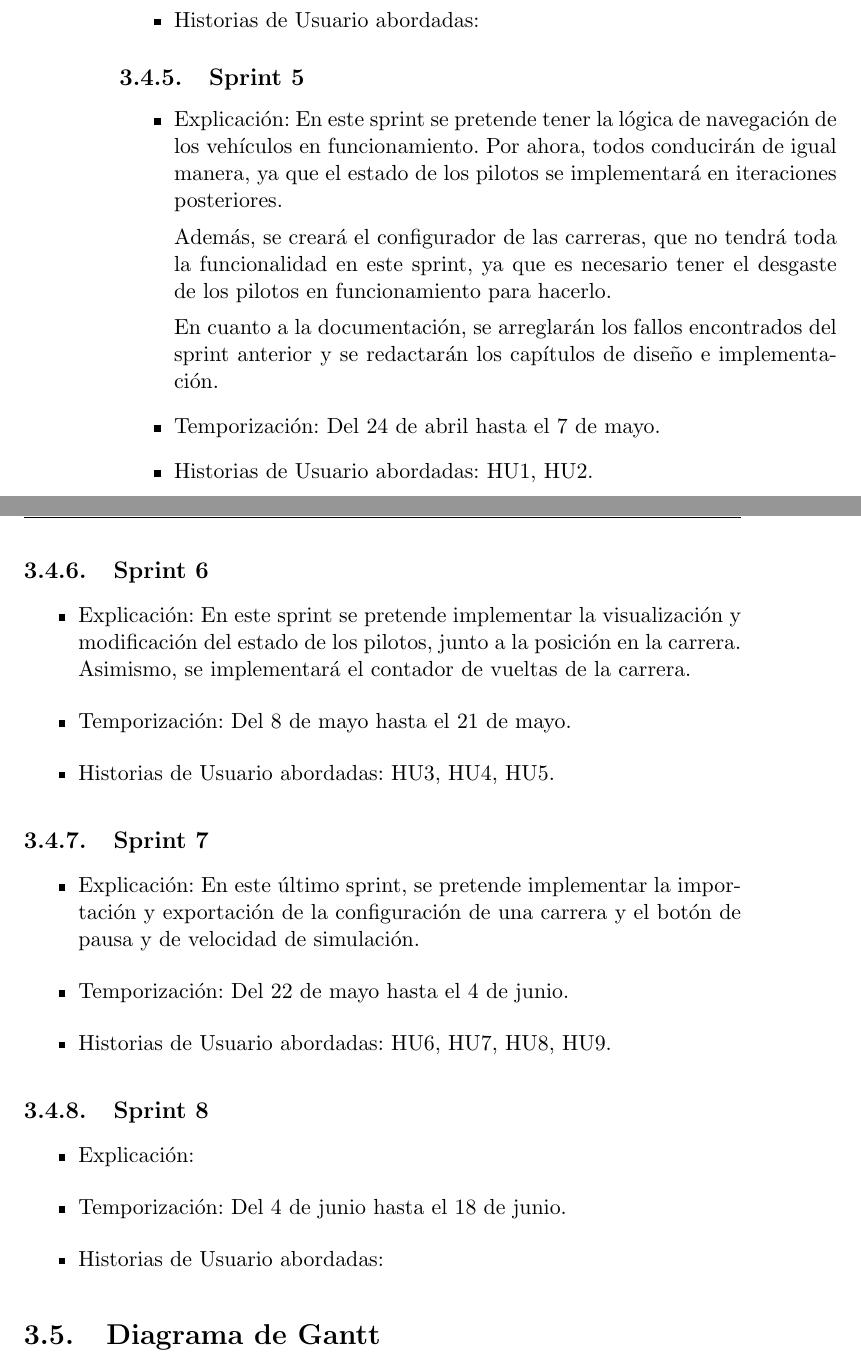
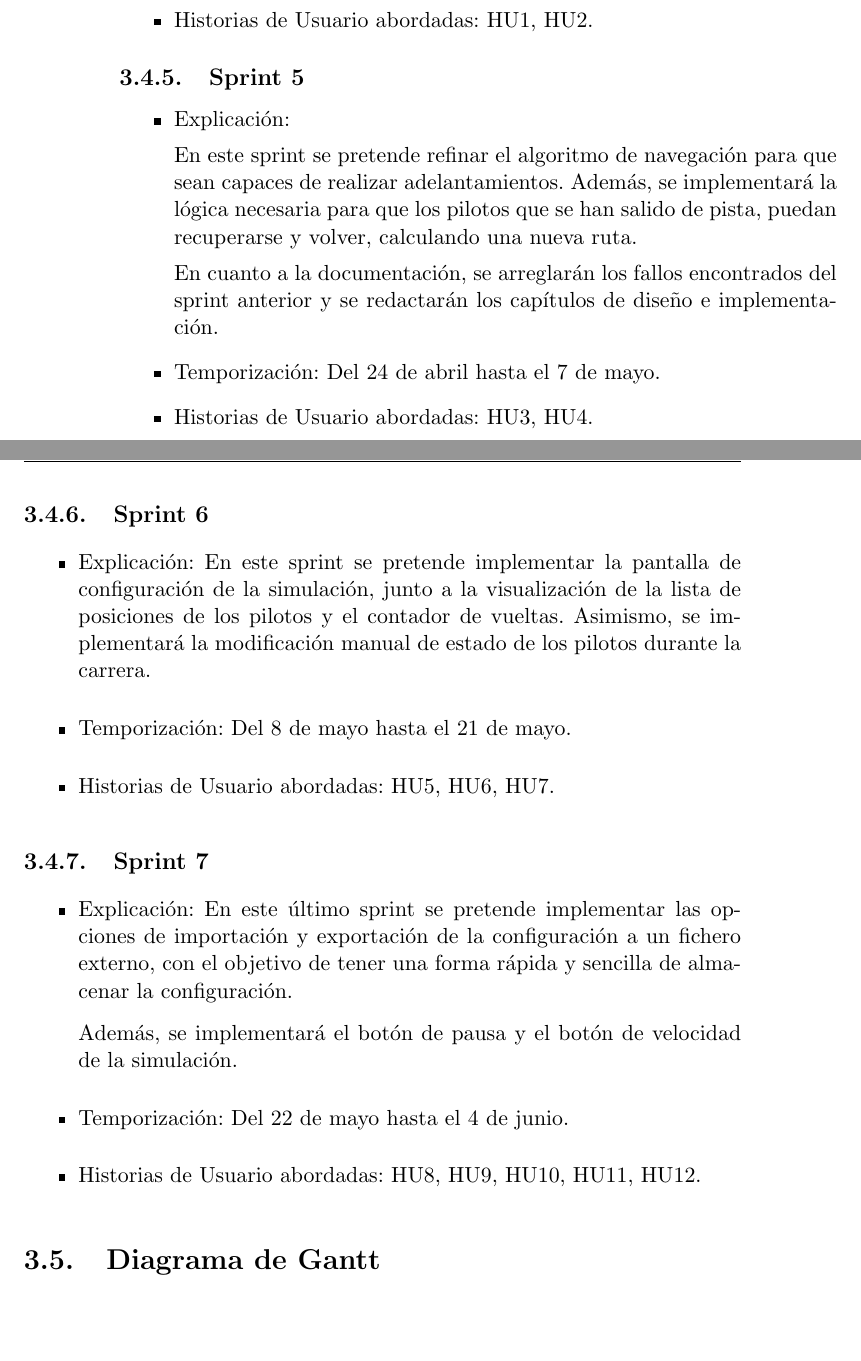
Before and after one commit to amt911/TFG-Documento, a LaTeX thesis (Plantilla_TFG_latex/proyecto.tex, which reads Plantilla_TFG_latex/capitulos/planificacion.tex): two parts of pages 38 and 39 of 49, joined at a grey line, cut so that both start at the same text, the shorter picture padded with empty space. Compiled offline with pdfLaTeX.

Commit message:
Arreglado el numero de sprints, junto a su explicacion

```diff
--- a/Plantilla_TFG_latex/capitulos/planificacion.tex
+++ b/Plantilla_TFG_latex/capitulos/planificacion.tex
@@ -126,19 +126,22 @@ La implementación de la aplicación final se dividirá en \sprintNro sprints, c
     % Asimismo, se han corregido los fallos del controlador del volante y se ha mejorado su desempeño mediante la implementación de un algoritmo genético. También se ha probado otro algoritmo de navegación para medir su eficacia.
     Asimismo, se ha comenzado la implementación del proyecto, implementando el algoritmo de navegación inicial y la versión final del controlador del volante utilizando un algoritmo genético para su refinamiento.
     \item Temporización: Del 29 de marzo hasta el 18 de abril.
-    \item Historias de Usuario abordadas:
+    \item Historias de Usuario abordadas: HU1, HU2.
 \end{itemize}
 
 \subsection{Sprint 5}
 \begin{itemize}
-    \item Explicación: En este sprint se pretende tener la lógica de navegación de los vehículos en funcionamiento. Por ahora, todos conducirán de igual manera, ya que el estado de los pilotos se implementará en iteraciones posteriores.
+    \item Explicación:
+    % En este sprint se pretende tener la lógica de navegación de los vehículos en funcionamiento. Por ahora, todos conducirán de igual manera, ya que el estado de los pilotos se implementará en iteraciones posteriores.
 
-    Además, se creará el configurador de las carreras, que no tendrá toda la funcionalidad en este sprint, ya que es necesario tener el desgaste de los pilotos en funcionamiento para hacerlo.
+    % Además, se creará el configurador de las carreras, que no tendrá toda la funcionalidad en este sprint, ya que es necesario tener el desgaste de los pilotos en funcionamiento para hacerlo.
+
+    En este sprint se pretende refinar el algoritmo de navegación para que sean capaces de realizar adelantamientos. Además, se implementará la lógica necesaria para que los pilotos que se han salido de pista, puedan recuperarse y volver, calculando una nueva ruta.
 
     En cuanto a la documentación, se arreglarán los fallos encontrados del sprint anterior y se redactarán los capítulos de diseño e implementación.
 
     \item Temporización: Del 24 de abril hasta el 7 de mayo.
-    \item Historias de Usuario abordadas: HU1, HU2.
+    \item Historias de Usuario abordadas: HU3, HU4.
 \end{itemize}
 
 \newpage
@@ -146,26 +149,32 @@ La implementación de la aplicación final se dividirá en \sprintNro sprints, c
 \subsection{Sprint 6}
 
 \begin{itemize}
-    \item Explicación: En este sprint se pretende implementar la visualización y modificación del estado de los pilotos, junto a la posición en la carrera. Asimismo, se implementará el contador de vueltas de la carrera.
+    \item Explicación: En este sprint se pretende implementar la pantalla de configuración de la simulación, junto a la visualización de la lista de posiciones de los pilotos y el contador de vueltas. Asimismo, se implementará la modificación manual de estado de los pilotos durante la carrera.
+
+    % En este sprint se pretende implementar la visualización y modificación del estado de los pilotos, junto a la posición en la carrera. Asimismo, se implementará el contador de vueltas de la carrera.
     \item Temporización: Del 8 de mayo hasta el 21 de mayo.
-    \item Historias de Usuario abordadas: HU3, HU4, HU5.
+    \item Historias de Usuario abordadas: HU5, HU6, HU7.
 \end{itemize}
 
 \subsection{Sprint 7}
 
 \begin{itemize}
-    \item Explicación: En este último sprint, se pretende implementar la importación y exportación de la configuración de una carrera y el botón de pausa y de velocidad de simulación.
+    \item Explicación: En este último sprint se pretende implementar las opciones de importación y exportación de la configuración a un fichero externo, con el objetivo de tener una forma rápida y sencilla de almacenar la configuración.
+
+    Además, se implementará el botón de pausa y el botón de velocidad de la simulación.
+
+    % En este último sprint, se pretende implementar la importación y exportación de la configuración de una carrera y el botón de pausa y de velocidad de simulación.
     \item Temporización: Del 22 de mayo hasta el 4 de junio.
-    \item Historias de Usuario abordadas: HU6, HU7, HU8, HU9.
+    \item Historias de Usuario abordadas: HU8, HU9, HU10, HU11, HU12.
 \end{itemize}
 
-\subsection{Sprint 8}
+% \subsection{Sprint 8}
 
-\begin{itemize}
-    \item Explicación:
-    \item Temporización: Del 4 de junio hasta el 18 de junio.
-    \item Historias de Usuario abordadas:
-\end{itemize}
+% \begin{itemize}
+%     \item Explicación:
+%     \item Temporización: Del 4 de junio hasta el 18 de junio.
+%     \item Historias de Usuario abordadas:
+% \end{itemize}
 
 \section{Diagrama de Gantt}
 
```
Also changed, not shown: Plantilla_TFG_latex/capitulos/planificacion.tex (6 more changed lines).
